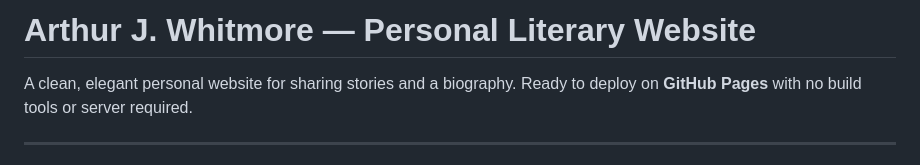
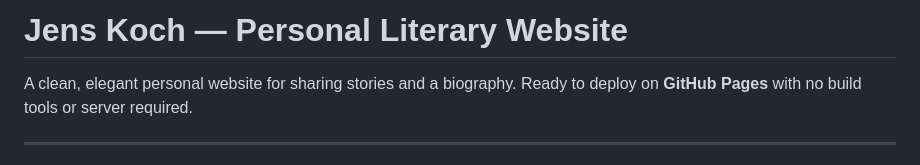
Before and after one commit to jenskoch-tech/Babba, a Markdown page: README.md, the part around the change. Rendered like a GitHub page.

```diff
--- a/README.md
+++ b/README.md
@@ -1,4 +1,4 @@
-# Arthur J. Whitmore — Personal Literary Website
+# Jens Koch — Personal Literary Website
 
 A clean, elegant personal website for sharing stories and a biography.
 Ready to deploy on **GitHub Pages** with no build tools or server required.
```
